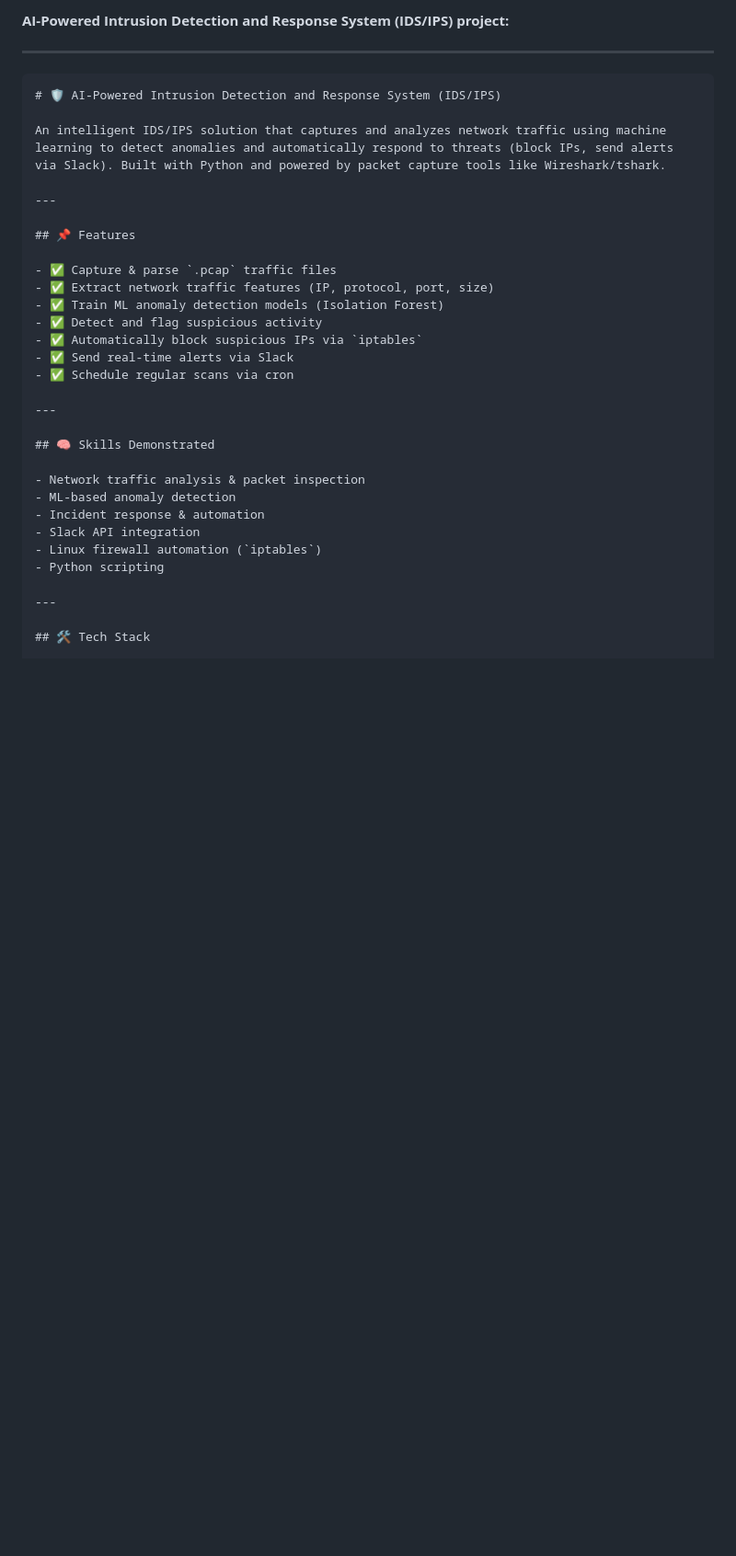
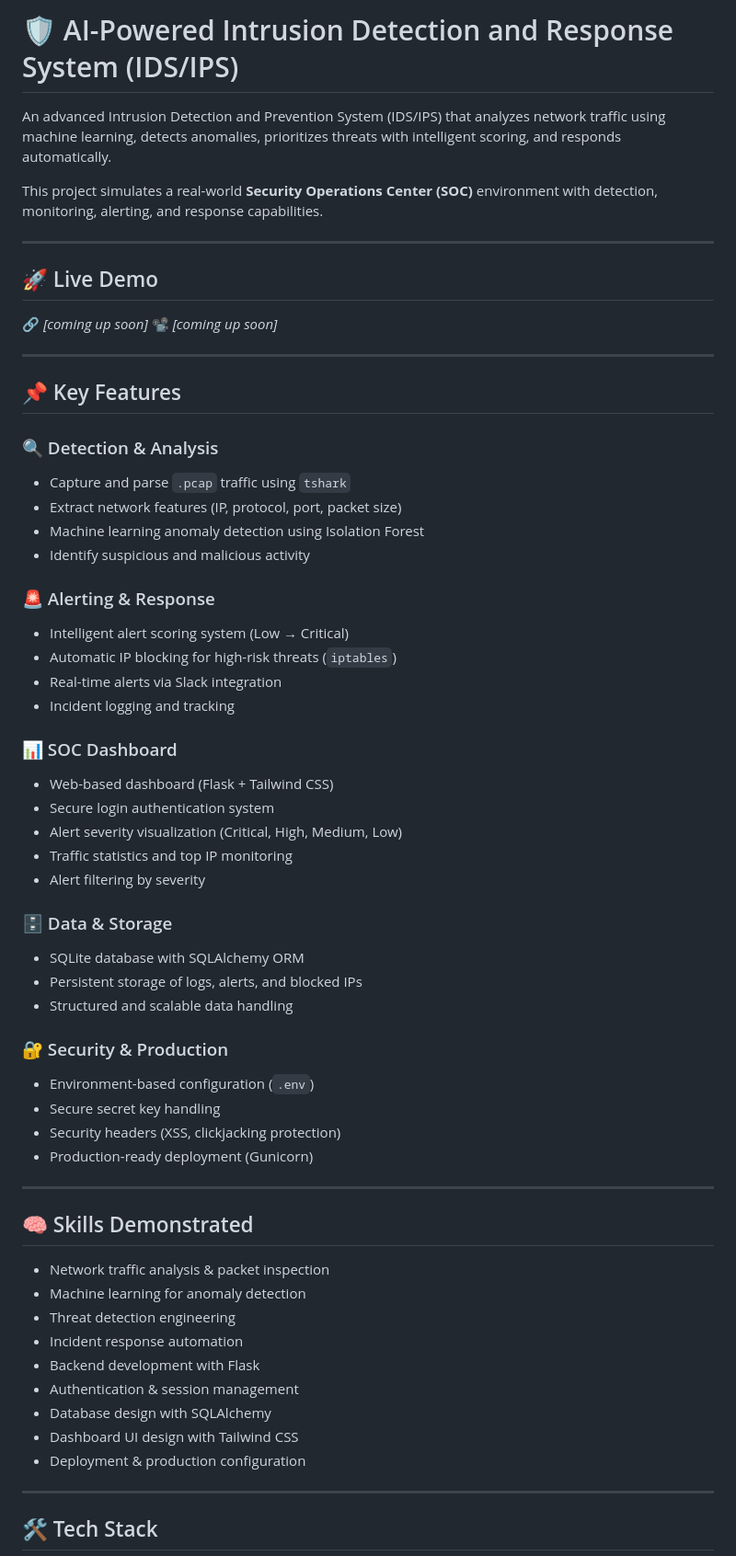
Before and after one commit to lovetechcyber/ai-ids, a Markdown page: README.md, the part around one of its changes. Shown at 92% size. GitHub-like rendering; blank space fills up the shorter version.

````diff
--- a/README.md
+++ b/README.md
@@ -1,34 +1,68 @@
-**AI-Powered Intrusion Detection and Response System (IDS/IPS) project:**
+# 🛡️ AI-Powered Intrusion Detection and Response System (IDS/IPS)
+
+An advanced Intrusion Detection and Prevention System (IDS/IPS) that analyzes network traffic using machine learning, detects anomalies, prioritizes threats with intelligent scoring, and responds automatically.
+
+This project simulates a real-world **Security Operations Center (SOC)** environment with detection, monitoring, alerting, and response capabilities.
 
 ---
 
-```markdown
-# 🛡️ AI-Powered Intrusion Detection and Response System (IDS/IPS)
+## 🚀 Live Demo
 
-An intelligent IDS/IPS solution that captures and analyzes network traffic using machine learning to detect anomalies and automatically respond to threats (block IPs, send alerts via Slack). Built with Python and powered by packet capture tools like Wireshark/tshark.
+🔗 *[coming up soon]*
+📽️ *[coming up soon]*
 
 ---
 
-## 📌 Features
+## 📌 Key Features
 
-- ✅ Capture & parse `.pcap` traffic files
-- ✅ Extract network traffic features (IP, protocol, port, size)
-- ✅ Train ML anomaly detection models (Isolation Forest)
-- ✅ Detect and flag suspicious activity
-- ✅ Automatically block suspicious IPs via `iptables`
-- ✅ Send real-time alerts via Slack
-- ✅ Schedule regular scans via cron
+### 🔍 Detection & Analysis
+
+* Capture and parse `.pcap` traffic using `tshark`
+* Extract network features (IP, protocol, port, packet size)
+* Machine learning anomaly detection using Isolation Forest
+* Identify suspicious and malicious activity
+
+### 🚨 Alerting & Response
+
+* Intelligent alert scoring system (Low → Critical)
+* Automatic IP blocking for high-risk threats (`iptables`)
+* Real-time alerts via Slack integration
+* Incident logging and tracking
+
+### 📊 SOC Dashboard
+
+* Web-based dashboard (Flask + Tailwind CSS)
+* Secure login authentication system
+* Alert severity visualization (Critical, High, Medium, Low)
+* Traffic statistics and top IP monitoring
+* Alert filtering by severity
+
+### 🗄️ Data & Storage
+
+* SQLite database with SQLAlchemy ORM
+* Persistent storage of logs, alerts, and blocked IPs
+* Structured and scalable data handling
+
+### 🔐 Security & Production
+
+* Environment-based configuration (`.env`)
+* Secure secret key handling
+* Security headers (XSS, clickjacking protection)
+* Production-ready deployment (Gunicorn)
 
 ---
 
 ## 🧠 Skills Demonstrated
 
-- Network traffic analysis & packet inspection
-- ML-based anomaly detection
-- Incident response & automation
-- Slack API integration
-- Linux firewall automation (`iptables`)
-- Python scripting
+* Network traffic analysis & packet inspection
+* Machine learning for anomaly detection
+* Threat detection engineering
+* Incident response automation
+* Backend development with Flask
+* Authentication & session management
+* Database design with SQLAlchemy
+* Dashboard UI design with Tailwind CSS
+* Deployment & production configuration
 
 ---
 
````
Also changed, not shown: other parts of README.md (+159 -74 lines).
